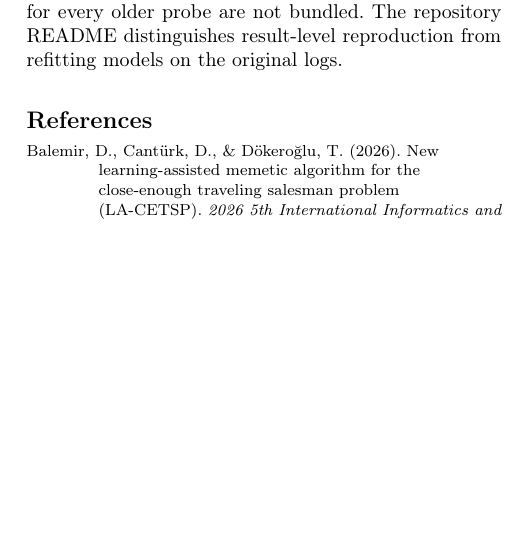
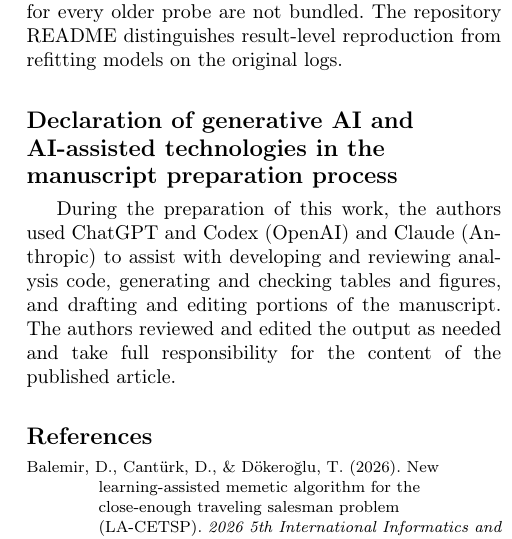
Before and after one commit to DemirBalemir/MA-CETSP-ml-optimization, a LaTeX paper (paper/main.tex): part of one column of page 19 of 21, cut so that both start at the same text, the shorter picture padded with empty space. Compiled offline with pdfLaTeX; a LaTeX package or settings file that is missing is left out.

Commit message:
Declare generative AI assistance in manuscript

```diff
--- a/paper/main.tex
+++ b/paper/main.tex
@@ -1923,6 +1923,14 @@ and input hashes; exact historical selections for every older probe are not
 bundled. The repository README distinguishes result-level reproduction from
 refitting models on the original logs.
 
+\section*{Declaration of generative AI and AI-assisted technologies in the
+manuscript preparation process}
+During the preparation of this work, the authors used ChatGPT and Codex (OpenAI)
+and Claude (Anthropic) to assist with developing and reviewing analysis code,
+generating and checking tables and figures, and drafting and editing portions of
+the manuscript. The authors reviewed and edited the output as needed and take
+full responsibility for the content of the published article.
+
 \printbibliography
 
 \end{document}
```
Also changed, not shown: Article.pdf, 1 other file.
